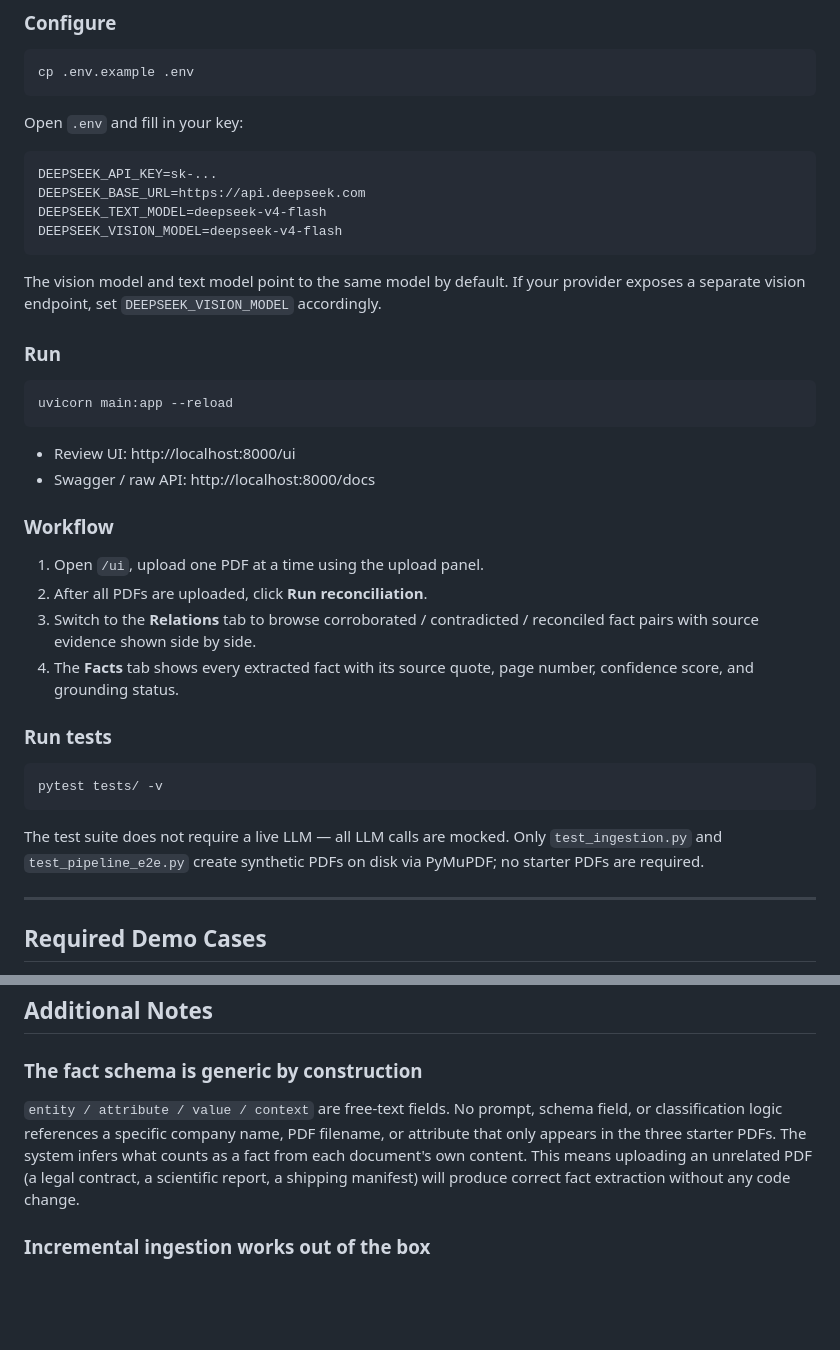
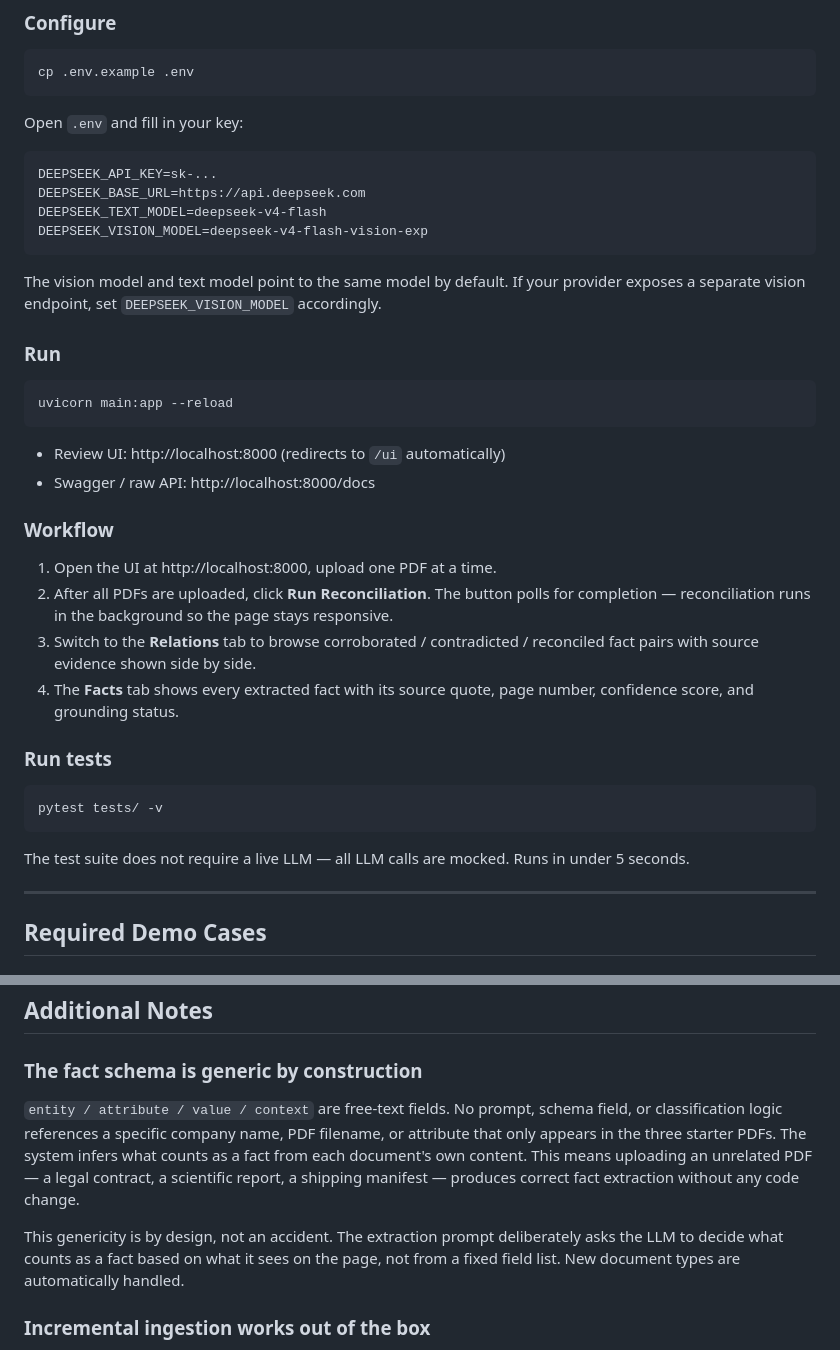
Before and after one commit to AHS07/Bhram_sj, a Markdown page: README.md, 2 parts joined by grey strips. Drawn GitHub-style; blank space fills up the shorter version.

````diff
--- a/README.md
+++ b/README.md
@@ -118,7 +118,7 @@ Open `.env` and fill in your key:
 DEEPSEEK_API_KEY=sk-...
 DEEPSEEK_BASE_URL=https://api.deepseek.com
 DEEPSEEK_TEXT_MODEL=deepseek-v4-flash
-DEEPSEEK_VISION_MODEL=deepseek-v4-flash
+DEEPSEEK_VISION_MODEL=deepseek-v4-flash-vision-exp
 ```
 
 The vision model and text model point to the same model by default. If your provider exposes a separate vision endpoint, set `DEEPSEEK_VISION_MODEL` accordingly.
@@ -129,13 +129,13 @@ The vision model and text model point to the same model by default. If your prov
 uvicorn main:app --reload
 ```
 
-- Review UI: http://localhost:8000/ui
+- Review UI: http://localhost:8000 (redirects to `/ui` automatically)
 - Swagger / raw API: http://localhost:8000/docs
 
 ### Workflow
 
-1. Open `/ui`, upload one PDF at a time using the upload panel.
-2. After all PDFs are uploaded, click **Run reconciliation**.
+1. Open the UI at http://localhost:8000, upload one PDF at a time.
+2. After all PDFs are uploaded, click **Run Reconciliation**. The button polls for completion — reconciliation runs in the background so the page stays responsive.
 3. Switch to the **Relations** tab to browse corroborated / contradicted / reconciled fact pairs with source evidence shown side by side.
 4. The **Facts** tab shows every extracted fact with its source quote, page number, confidence score, and grounding status.
 
@@ -145,7 +145,7 @@ uvicorn main:app --reload
 pytest tests/ -v
 ```
 
-The test suite does not require a live LLM — all LLM calls are mocked. Only `test_ingestion.py` and `test_pipeline_e2e.py` create synthetic PDFs on disk via PyMuPDF; no starter PDFs are required.
+The test suite does not require a live LLM — all LLM calls are mocked. Runs in under 5 seconds.
 
 ---
 
@@ -314,7 +314,9 @@ Every extracted fact undergoes a deterministic check: does `source_quote` actual
 
 ### The fact schema is generic by construction
 
-`entity / attribute / value / context` are free-text fields. No prompt, schema field, or classification logic references a specific company name, PDF filename, or attribute that only appears in the three starter PDFs. The system infers what counts as a fact from each document's own content. This means uploading an unrelated PDF (a legal contract, a scientific report, a shipping manifest) will produce correct fact extraction without any code change.
+`entity / attribute / value / context` are free-text fields. No prompt, schema field, or classification logic references a specific company name, PDF filename, or attribute that only appears in the three starter PDFs. The system infers what counts as a fact from each document's own content. This means uploading an unrelated PDF — a legal contract, a scientific report, a shipping manifest — produces correct fact extraction without any code change.
+
+This genericity is by design, not an accident. The extraction prompt deliberately asks the LLM to decide what counts as a fact based on what it sees on the page, not from a fixed field list. New document types are automatically handled.
 
 ### Incremental ingestion works out of the box
 
````
